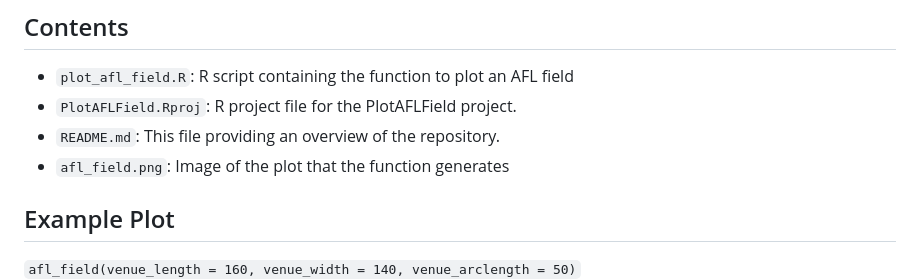
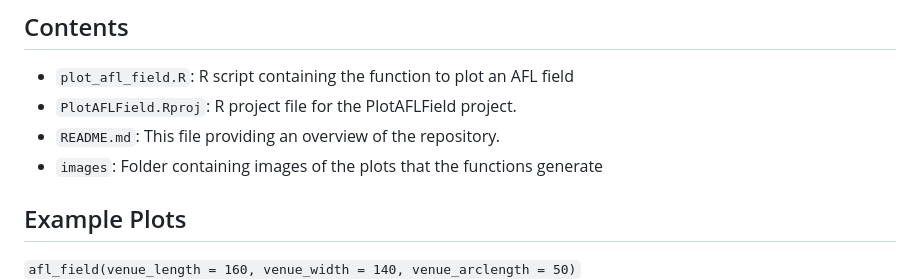
Before and after one commit to CooperDenny/PlotAFLField, a Markdown page: README.md, the part around one of its changes. Drawn GitHub-style.

```diff
--- a/README.md
+++ b/README.md
@@ -5,7 +5,7 @@ This repository contains a set of functions to plot an AFL field
 - `plot_afl_field.R`: R script containing the function to plot an AFL field
 - `PlotAFLField.Rproj`: R project file for the PlotAFLField project.
 - `README.md`: This file providing an overview of the repository.
-- `afl_field.png`: Image of the plot that the function generates
+- `images`: Folder containing images of the plots that the functions generate
 
-## Example Plot
+## Example Plots
 `afl_field(venue_length = 160, venue_width = 140, venue_arclength = 50)`
```
Also changed, not shown: other parts of README.md (+7 -1 lines), images/afl_field_1.png (renamed from afl_field.png), images/afl_field_2.png (added), images/afl_field_3.png (added).
